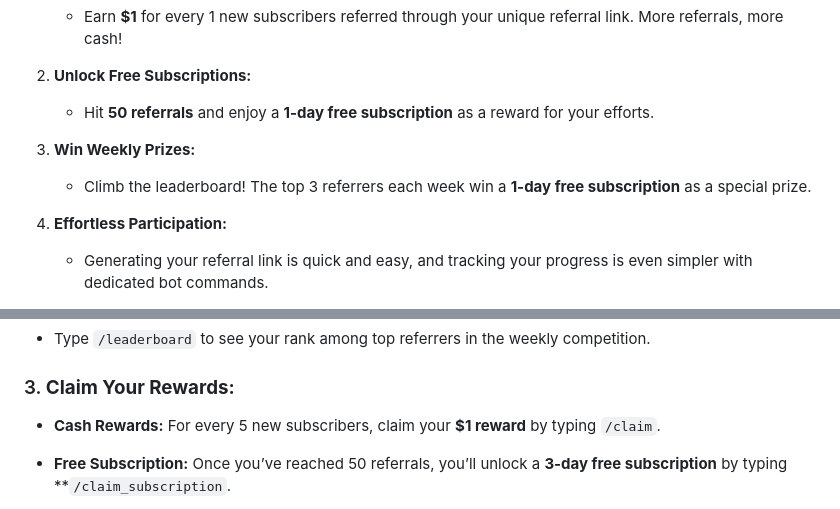
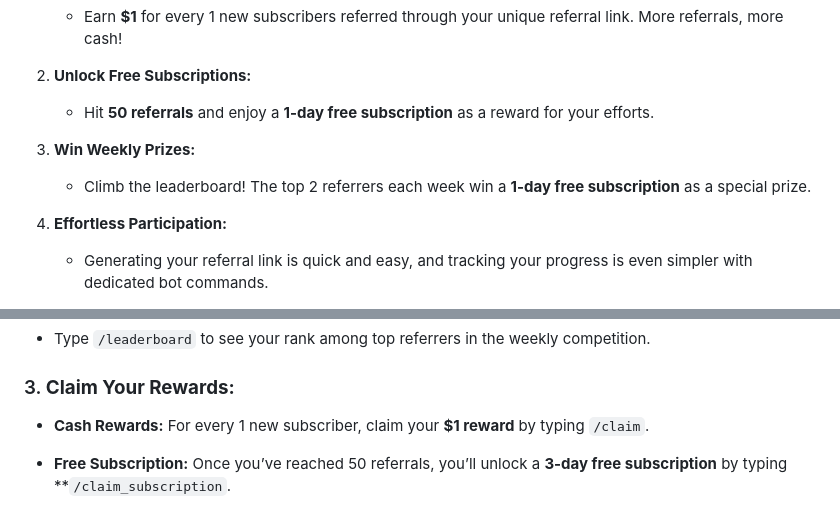
Before and after one commit to Mickekofi/EyeTubeBot, a Markdown page: Documentation_For_End_User/EyeGaming.md, 2 parts joined by grey strips. GitHub-like rendering.

```diff
--- a/Documentation_For_End_User/EyeGaming.md
+++ b/Documentation_For_End_User/EyeGaming.md
@@ -36,7 +36,7 @@ EyeGaming is your gateway to exciting rewards, including cash prizes and free su
    - Hit **50 referrals** and enjoy a **1-day free subscription** as a reward for your efforts.
 
 3. **Win Weekly Prizes:**
-   - Climb the leaderboard! The top 3 referrers each week win a **1-day free subscription** as a special prize.
+   - Climb the leaderboard! The top 2 referrers each week win a **1-day free subscription** as a special prize.
 
 4. **Effortless Participation:**
    - Generating your referral link is quick and easy, and tracking your progress is even simpler with dedicated bot commands.
@@ -65,7 +65,7 @@ The more you refer, the more you earn!
 
 ### 3. **Claim Your Rewards:**
 
-- **Cash Rewards:** For every 5 new subscribers, claim your **$1 reward** by typing `/claim`.
+- **Cash Rewards:** For every 1 new subscriber, claim your **$1 reward** by typing `/claim`.
 
 - **Free Subscription:** Once you’ve reached 50 referrals, you’ll unlock a **3-day free subscription** by typing **`/claim_subscription`.
 
```
